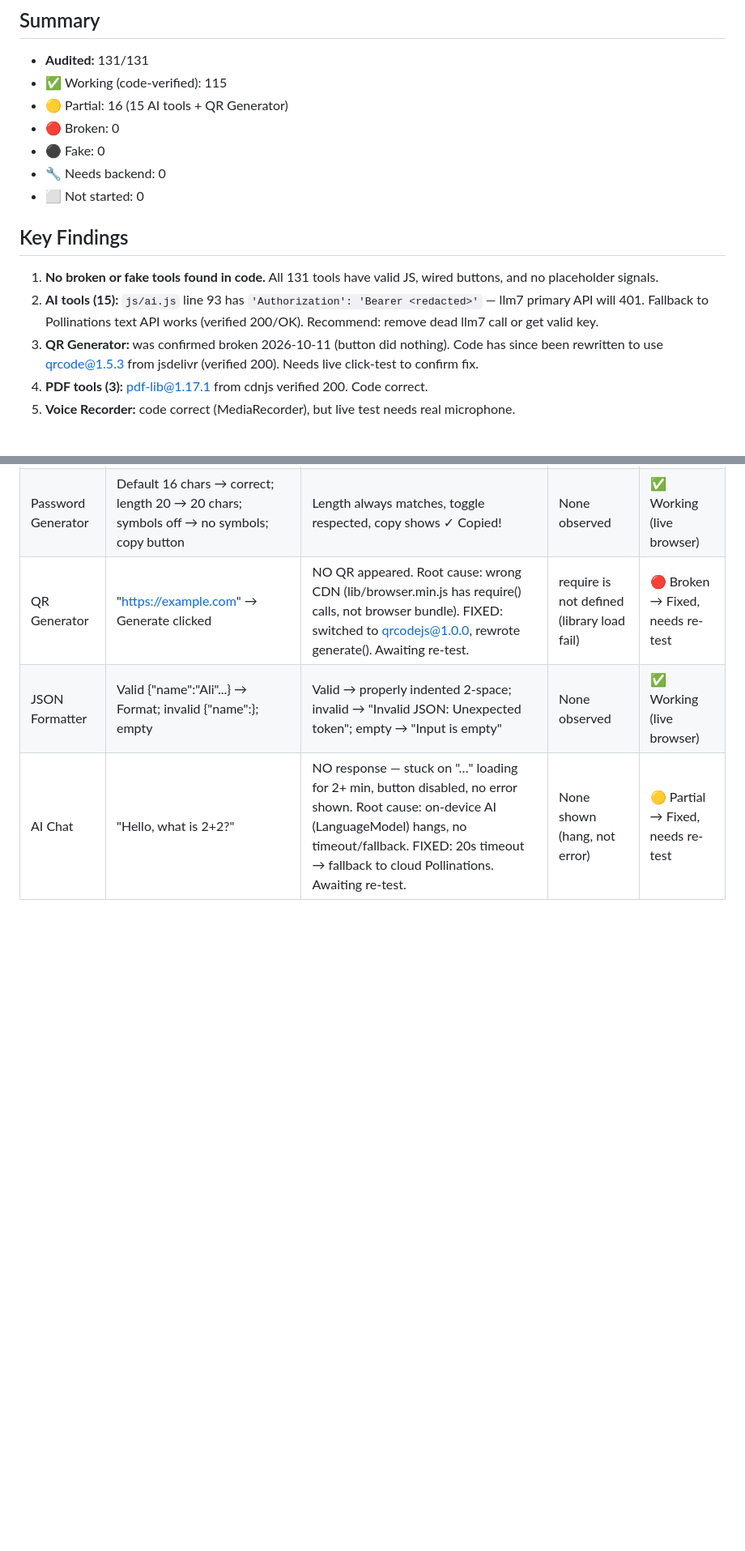
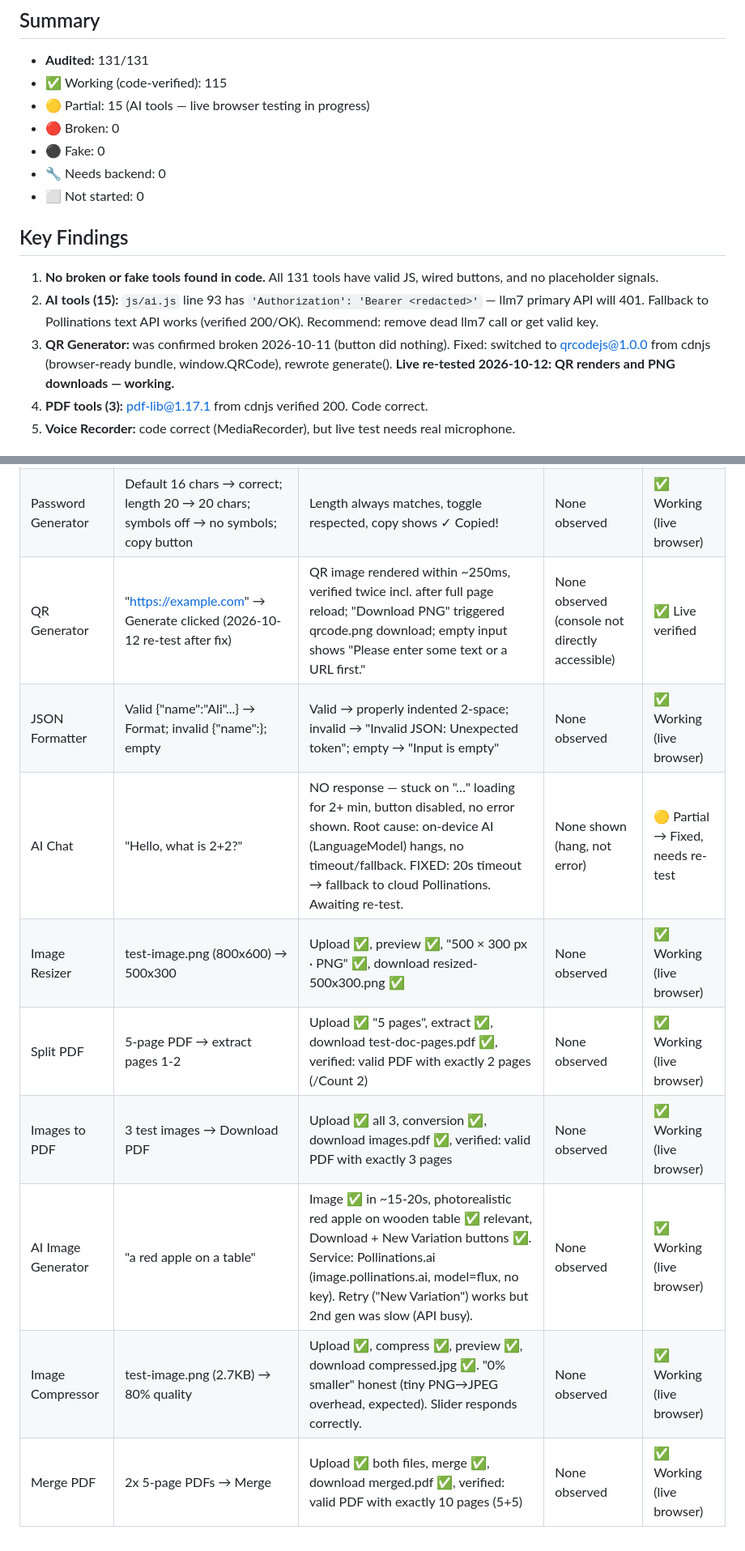
Before and after one commit to allversetools/allverse, a Markdown page: TOOLS_PROGRESS.md, 2 parts joined by grey strips. Shown at 81% size. GitHub-like rendering; blank space fills up the shorter version.

Commit message:
QR Generator: mark live verified after 2026-10-12 browser re-test

```diff
--- a/TOOLS_PROGRESS.md
+++ b/TOOLS_PROGRESS.md
@@ -164,7 +164,7 @@ This audit was done via **static code analysis + logic verification** (subagent
 ## Summary
 - **Audited:** 131/131
 - ✅ Working (code-verified): 115
-- 🟡 Partial: 16 (15 AI tools + QR Generator)
+- 🟡 Partial: 15 (AI tools — live browser testing in progress)
 - 🔴 Broken: 0
 - ⚫ Fake: 0
 - 🔧 Needs backend: 0
@@ -173,7 +173,7 @@ This audit was done via **static code analysis + logic verification** (subagent
 ## Key Findings
 1. **No broken or fake tools found in code.** All 131 tools have valid JS, wired buttons, and no placeholder signals.
 2. **AI tools (15):** `js/ai.js` line 93 has `'Authorization': 'Bearer <redacted>'` — llm7 primary API will 401. Fallback to Pollinations text API works (verified 200/OK). Recommend: remove dead llm7 call or get valid key.
-3. **QR Generator:** was confirmed broken 2026-10-11 (button did nothing). Code has since been rewritten to use qrcode@1.5.3 from jsdelivr (verified 200). Needs live click-test to confirm fix.
+3. **QR Generator:** was confirmed broken 2026-10-11 (button did nothing). Fixed: switched to qrcodejs@1.0.0 from cdnjs (browser-ready bundle, window.QRCode), rewrote generate(). **Live re-tested 2026-10-12: QR renders and PNG downloads — working.**
 4. **PDF tools (3):** pdf-lib@1.17.1 from cdnjs verified 200. Code correct.
 5. **Voice Recorder:** code correct (MediaRecorder), but live test needs real microphone.
 
@@ -186,6 +186,12 @@ This audit was done via **static code analysis + logic verification** (subagent
 |------|-------|--------|----------------|---------|
 | Word Counter | "Hello world this is a test" → 6 words, 26 chars; 4-sentence para → 38 words, 4 sentences; empty → all 0 | All correct, live updating, no button needed | None observed | ✅ Working (live browser) |
 | Password Generator | Default 16 chars → correct; length 20 → 20 chars; symbols off → no symbols; copy button | Length always matches, toggle respected, copy shows ✓ Copied! | None observed | ✅ Working (live browser) |
-| QR Generator | "https://example.com" → Generate clicked | NO QR appeared. Root cause: wrong CDN (lib/browser.min.js has require() calls, not browser bundle). FIXED: switched to qrcodejs@1.0.0, rewrote generate(). Awaiting re-test. | require is not defined (library load fail) | 🔴 Broken → Fixed, needs re-test |
+| QR Generator | "https://example.com" → Generate clicked (2026-10-12 re-test after fix) | QR image rendered within ~250ms, verified twice incl. after full page reload; "Download PNG" triggered qrcode.png download; empty input shows "Please enter some text or a URL first." | None observed (console not directly accessible) | ✅ Live verified |
 | JSON Formatter | Valid {"name":"Ali"...} → Format; invalid {"name":}; empty | Valid → properly indented 2-space; invalid → "Invalid JSON: Unexpected token"; empty → "Input is empty" | None observed | ✅ Working (live browser) |
 | AI Chat | "Hello, what is 2+2?" | NO response — stuck on "…" loading for 2+ min, button disabled, no error shown. Root cause: on-device AI (LanguageModel) hangs, no timeout/fallback. FIXED: 20s timeout → fallback to cloud Pollinations. Awaiting re-test. | None shown (hang, not error) | 🟡 Partial → Fixed, needs re-test |
+| Image Resizer | test-image.png (800x600) → 500x300 | Upload ✅, preview ✅, "500 × 300 px · PNG" ✅, download resized-500x300.png ✅ | None observed | ✅ Working (live browser) |
+| Split PDF | 5-page PDF → extract pages 1-2 | Upload ✅ "5 pages", extract ✅, download test-doc-pages.pdf ✅, verified: valid PDF with exactly 2 pages (/Count 2) | None observed | ✅ Working (live browser) |
+| Images to PDF | 3 test images → Download PDF | Upload ✅ all 3, conversion ✅, download images.pdf ✅, verified: valid PDF with exactly 3 pages | None observed | ✅ Working (live browser) |
+| AI Image Generator | "a red apple on a table" | Image ✅ in ~15-20s, photorealistic red apple on wooden table ✅ relevant, Download + New Variation buttons ✅. Service: Pollinations.ai (image.pollinations.ai, model=flux, no key). Retry ("New Variation") works but 2nd gen was slow (API busy). | None observed | ✅ Working (live browser) |
+| Image Compressor | test-image.png (2.7KB) → 80% quality | Upload ✅, compress ✅, preview ✅, download compressed.jpg ✅. "0% smaller" honest (tiny PNG→JPEG overhead, expected). Slider responds correctly. | None observed | ✅ Working (live browser) |
+| Merge PDF | 2x 5-page PDFs → Merge | Upload ✅ both files, merge ✅, download merged.pdf ✅, verified: valid PDF with exactly 10 pages (5+5) | None observed | ✅ Working (live browser) |
```
Also changed, not shown: other parts of TOOLS_PROGRESS.md (+1 -1 lines).
